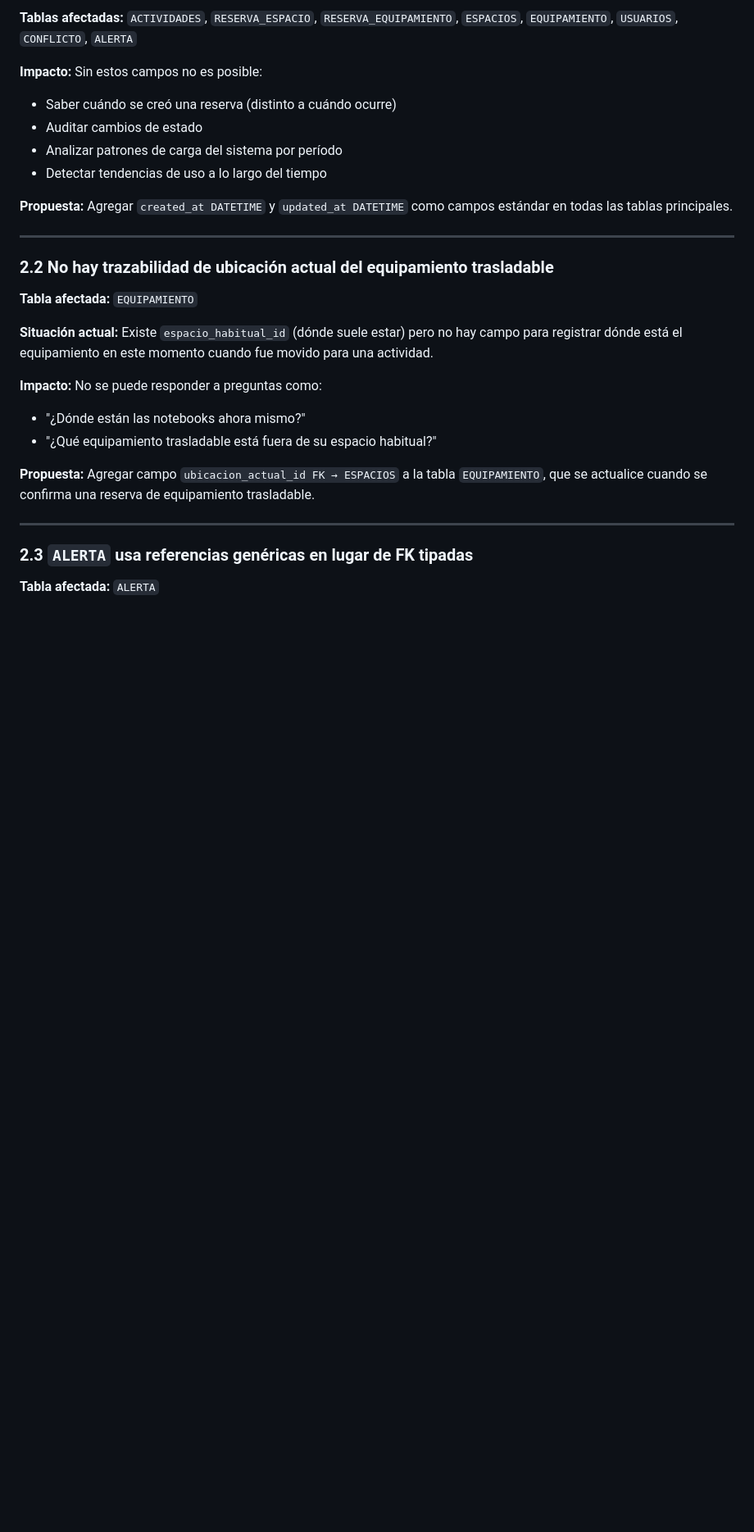
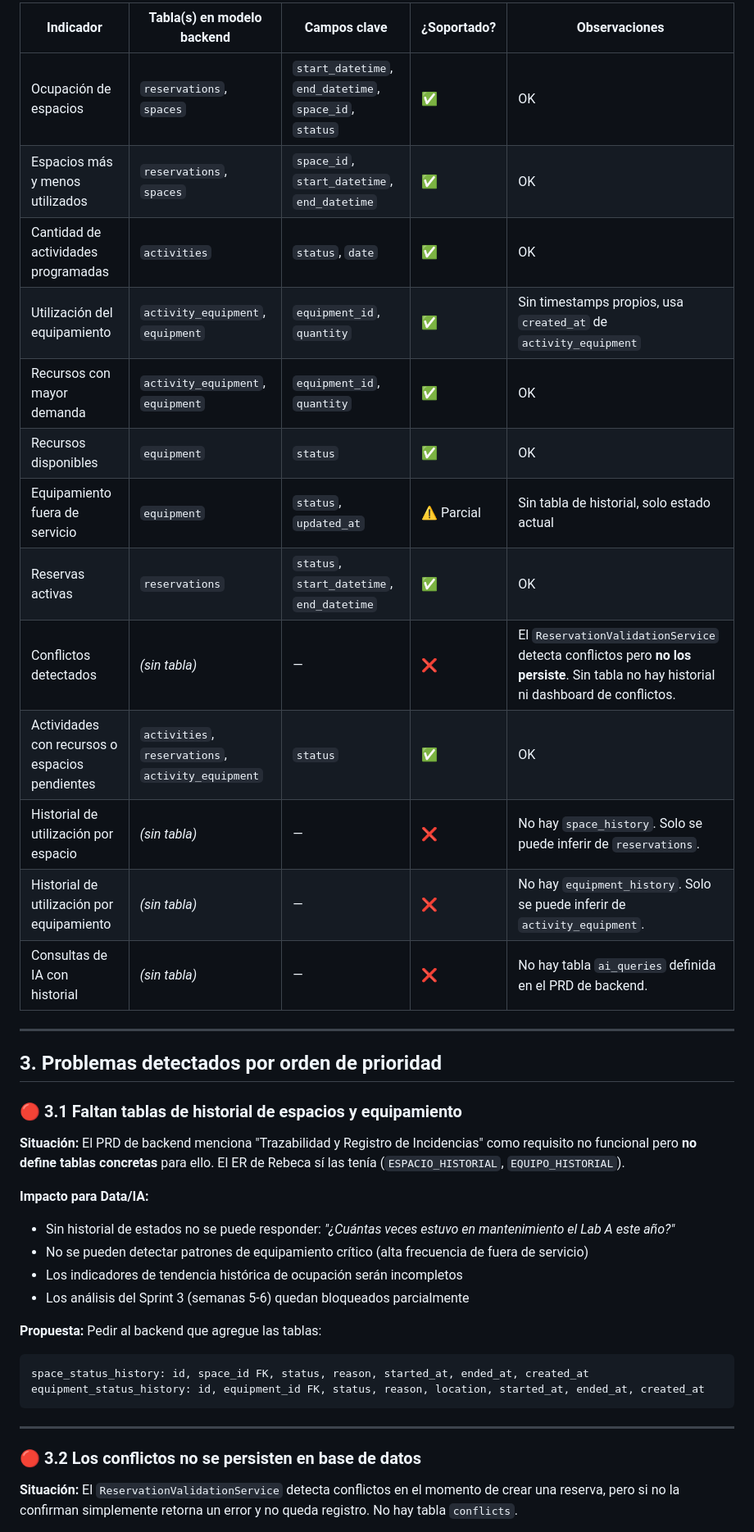
Before and after one commit to guido-pasciucco/InnovaLab-E12, a Markdown page: data/semana2-validacion-modelo.md, the part around one of its changes. Shown at 82% size. Rendered like a GitHub page; blank space fills up the shorter version.

````diff
--- a/data/semana2-validacion-modelo.md
+++ b/data/semana2-validacion-modelo.md
@@ -37,31 +38,43 @@ Verificar que el modelo de datos diseñado por el equipo de backend permita cons
 
-**Tablas afectadas:** `ACTIVIDADES`, `RESERVA_ESPACIO`, `RESERVA_EQUIPAMIENTO`, `ESPACIOS`, `EQUIPAMIENTO`, `USUARIOS`, `CONFLICTO`, `ALERTA`
-
-**Impacto:** Sin estos campos no es posible:
-- Saber cuándo se creó una reserva (distinto a cuándo ocurre)
-- Auditar cambios de estado
-- Analizar patrones de carga del sistema por período
-- Detectar tendencias de uso a lo largo del tiempo
-
-**Propuesta:** Agregar `created_at DATETIME` y `updated_at DATETIME` como campos estándar en todas las tablas principales.
+| Indicador | Tabla(s) en modelo backend | Campos clave | ¿Soportado? | Observaciones |
+|---|---|---|---|---|
+| Ocupación de espacios | `reservations`, `spaces` | `start_datetime`, `end_datetime`, `space_id`, `status` | ✅ | OK |
+| Espacios más y menos utilizados | `reservations`, `spaces` | `space_id`, `start_datetime`, `end_datetime` | ✅ | OK |
+| Cantidad de actividades programadas | `activities` | `status`, `date` | ✅ | OK |
+| Utilización del equipamiento | `activity_equipment`, `equipment` | `equipment_id`, `quantity` | ✅ | Sin timestamps propios, usa `created_at` de `activity_equipment` |
+| Recursos con mayor demanda | `activity_equipment`, `equipment` | `equipment_id`, `quantity` | ✅ | OK |
+| Recursos disponibles | `equipment` | `status` | ✅ | OK |
+| Equipamiento fuera de servicio | `equipment` | `status`, `updated_at` | ⚠️ Parcial | Sin tabla de historial, solo estado actual |
+| Reservas activas | `reservations` | `status`, `start_datetime`, `end_datetime` | ✅ | OK |
+| Conflictos detectados | *(sin tabla)* | — | ❌ | El `ReservationValidationService` detecta conflictos pero **no los persiste**. Sin tabla no hay historial ni dashboard de conflictos. |
+| Actividades con recursos o espacios pendientes | `activities`, `reservations`, `activity_equipment` | `status` | ✅ | OK |
+| Historial de utilización por espacio | *(sin tabla)* | — | ❌ | No hay `space_history`. Solo se puede inferir de `reservations`. |
+| Historial de utilización por equipamiento | *(sin tabla)* | — | ❌ | No hay `equipment_history`. Solo se puede inferir de `activity_equipment`. |
+| Consultas de IA con historial | *(sin tabla)* | — | ❌ | No hay tabla `ai_queries` definida en el PRD de backend. |
 
 ---
 
-### 2.2 No hay trazabilidad de ubicación actual del equipamiento trasladable
+## 3. Problemas detectados por orden de prioridad
 
-**Tabla afectada:** `EQUIPAMIENTO`
+### 🔴 3.1 Faltan tablas de historial de espacios y equipamiento
 
-**Situación actual:** Existe `espacio_habitual_id` (dónde suele estar) pero no hay campo para registrar dónde está el equipamiento en este momento cuando fue movido para una actividad.
+**Situación:** El PRD de backend menciona "Trazabilidad y Registro de Incidencias" como requisito no funcional pero **no define tablas concretas** para ello. El ER de Rebeca sí las tenía (`ESPACIO_HISTORIAL`, `EQUIPO_HISTORIAL`).
 
-**Impacto:** No se puede responder a preguntas como:
-- "¿Dónde están las notebooks ahora mismo?"
-- "¿Qué equipamiento trasladable está fuera de su espacio habitual?"
+**Impacto para Data/IA:**
+- Sin historial de estados no se puede responder: *"¿Cuántas veces estuvo en mantenimiento el Lab A este año?"*
+- No se pueden detectar patrones de equipamiento crítico (alta frecuencia de fuera de servicio)
+- Los indicadores de tendencia histórica de ocupación serán incompletos
+- Los análisis del Sprint 3 (semanas 5-6) quedan bloqueados parcialmente
 
-**Propuesta:** Agregar campo `ubicacion_actual_id FK → ESPACIOS` a la tabla `EQUIPAMIENTO`, que se actualice cuando se confirma una reserva de equipamiento trasladable.
+**Propuesta:** Pedir al backend que agregue las tablas:
+```
+space_status_history: id, space_id FK, status, reason, started_at, ended_at, created_at
+equipment_status_history: id, equipment_id FK, status, reason, location, started_at, ended_at, created_at
+```
 
 ---
 
-### 2.3 `ALERTA` usa referencias genéricas en lugar de FK tipadas
+### 🔴 3.2 Los conflictos no se persisten en base de datos
 
-**Tabla afectada:** `ALERTA`
+**Situación:** El `ReservationValidationService` detecta conflictos en el momento de crear una reserva, pero si no la confirman simplemente retorna un error y no queda registro. No hay tabla `conflicts`.
 
````
Also changed, not shown: other parts of data/semana2-validacion-modelo.md (+132 -59 lines).
